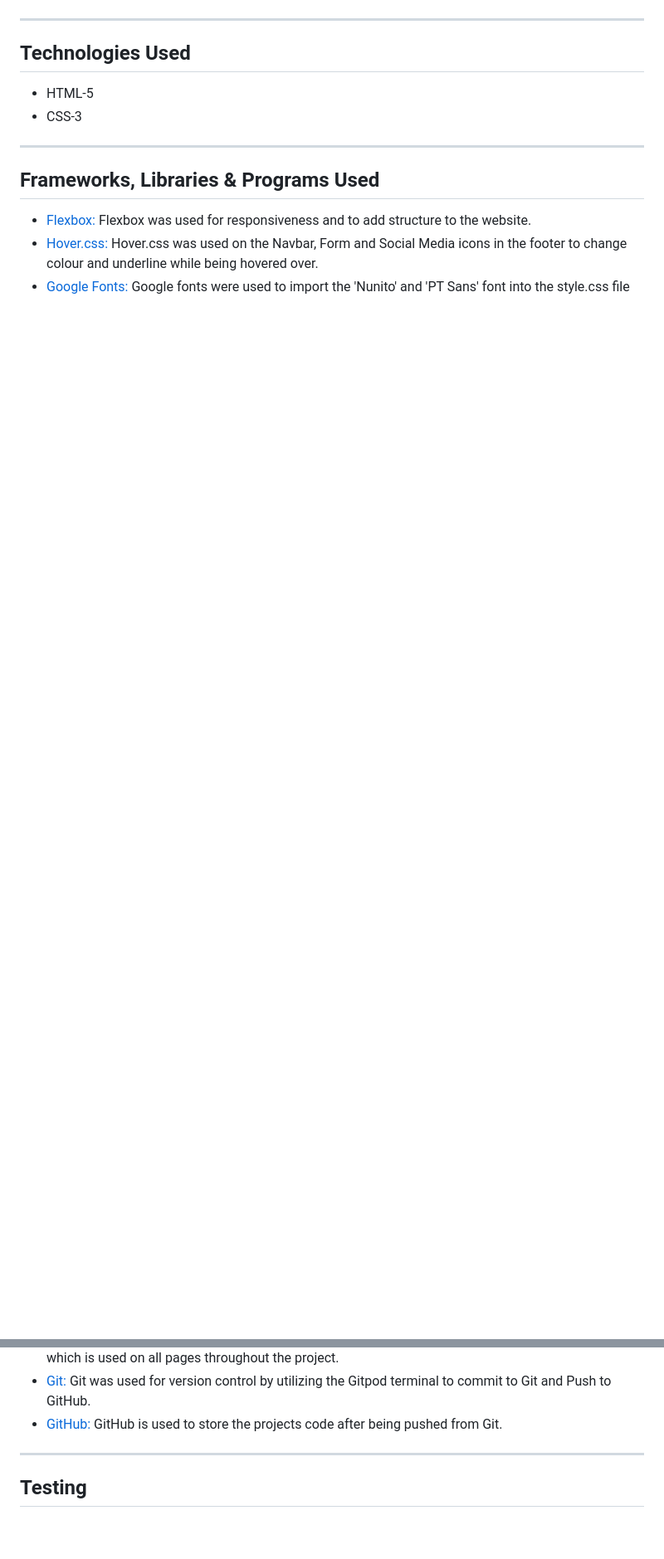
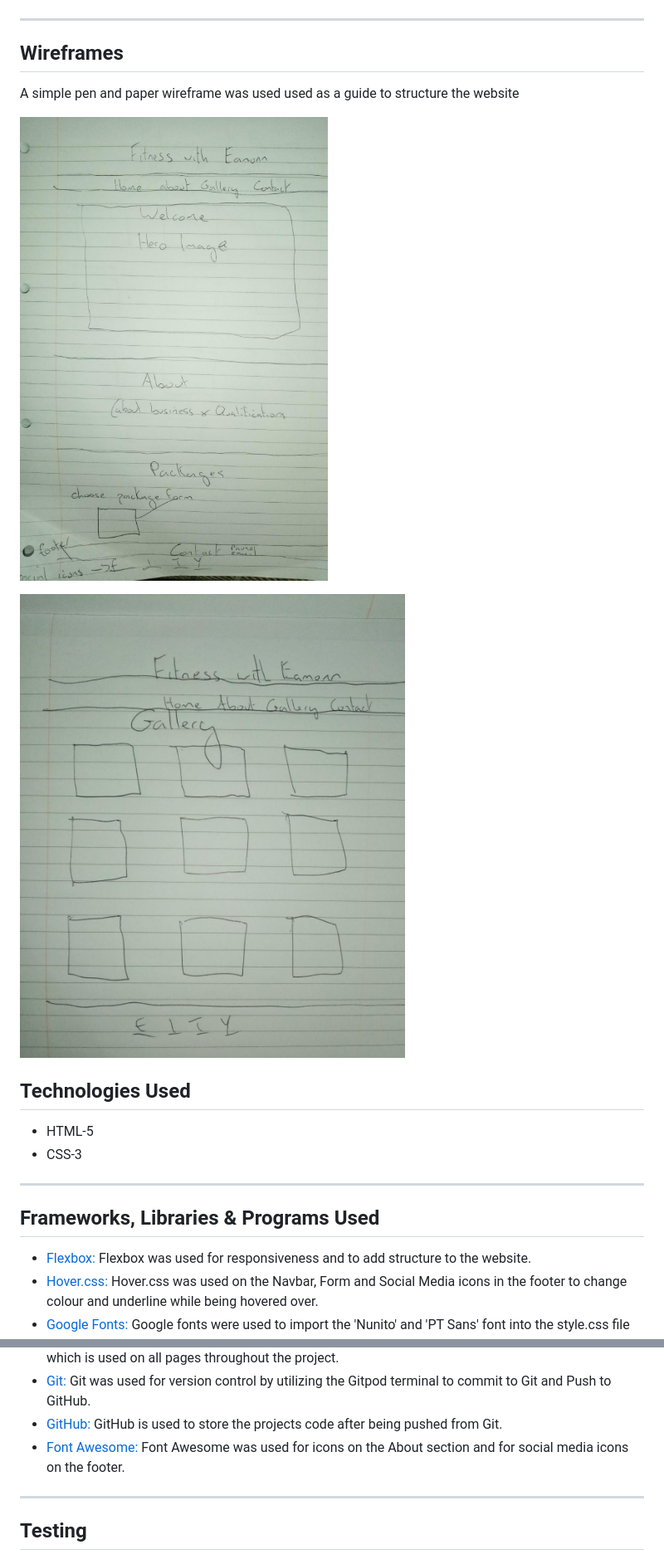
Before and after one commit to Code-Institute-Submissions/-Eamonn5P-Fitness-with-Eamonn-, a Markdown page: README.md, 2 parts joined by grey strips. Shown: that part at 83% size. Rendered like a GitHub page; pictures changed too: assets/css/images/wire-1.jpg (added), assets/css/images/wire-2.jpg (added); blank space fills up the shorter version.

```diff
--- a/README.md
+++ b/README.md
@@ -92,6 +92,13 @@ Icons are used to match the statements.
 
 <hr>
 
+<h2>Wireframes</h2>
+<p>A simple pen and paper wireframe was used used as a guide to structure the website</p>
+
+![wire-home](assets/css/images/wire-1.jpg)
+
+![wire-gall](assets/css/images/wire-2.jpg)
+
 <h2>Technologies Used</h2>
 <ul>
 <li>HTML-5</li>
@@ -107,6 +114,7 @@ Icons are used to match the statements.
 <li><a href="https://fonts.google.com/" rel="nofollow">Google Fonts:</a> Google fonts were used to import the 'Nunito' and 'PT Sans' font into the style.css file which is used on all pages throughout the project.</li>
 <li><a href="https://git-scm.com/" rel="nofollow">Git:</a> Git was used for version control by utilizing the Gitpod terminal to commit to Git and Push to GitHub.</li>
 <li><a href="https://github.com/" rel="nofollow">GitHub:</a> GitHub is used to store the projects code after being pushed from Git.</li>
+<li><a href="https://fontawesome.com/" rel="nofollow">Font Awesome:</a> Font Awesome was used for icons on the About section and for social media icons on the footer.</li>
 </ul>
 
 <hr>
```
